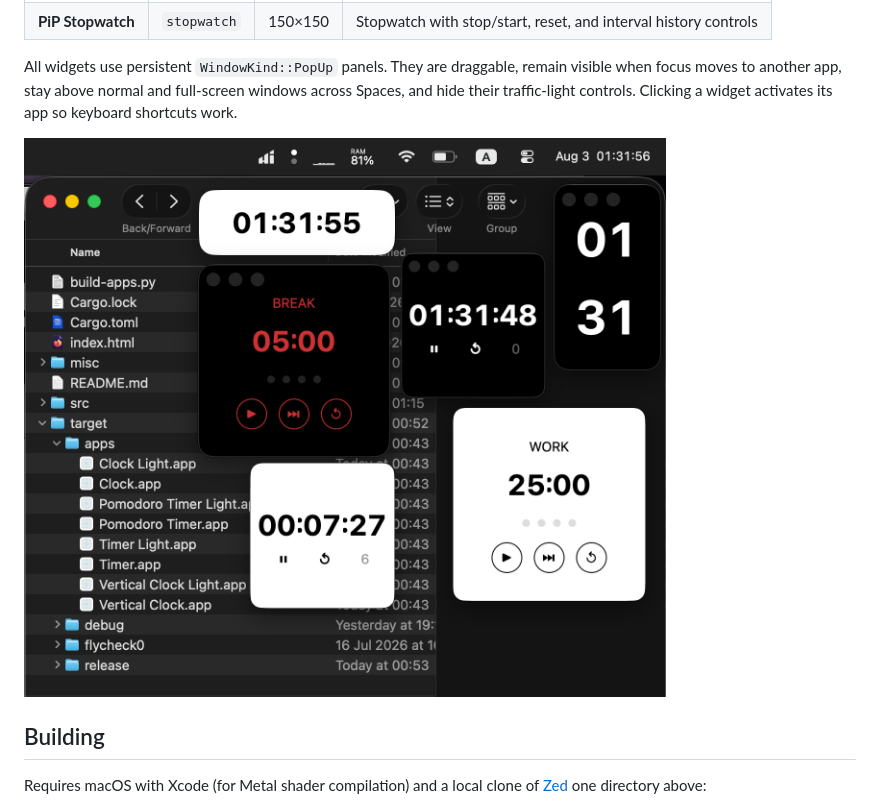
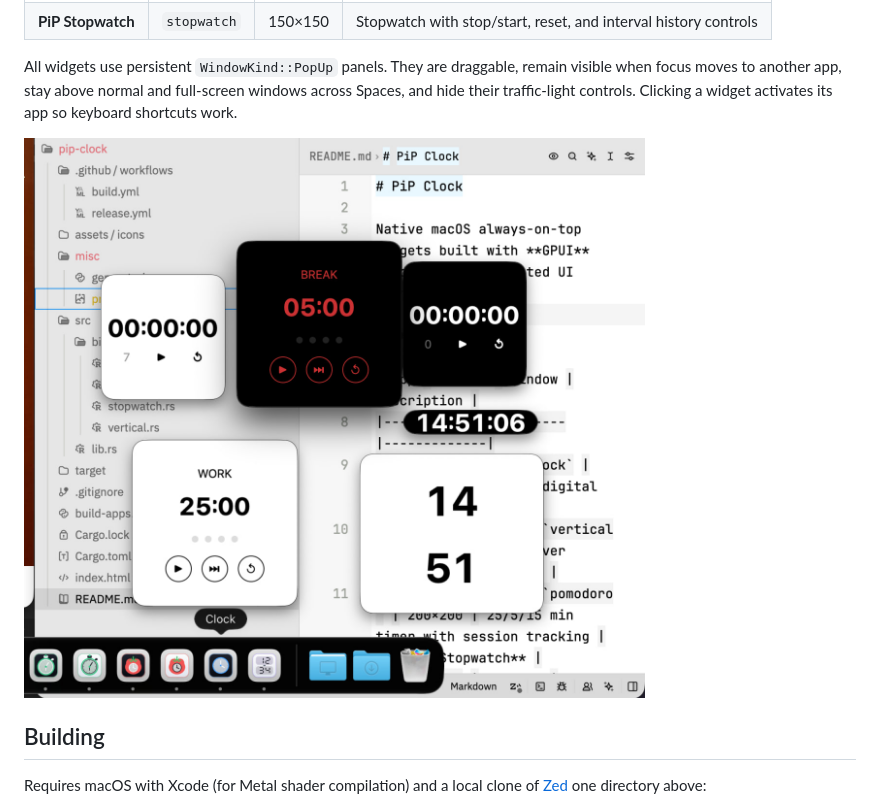
Before and after one commit to e1turin/always-on-top-clock, a Markdown page: README.md, the part around the change. GitHub-like rendering; pictures changed too: misc/preview.jpeg (added), misc/preview.png (deleted).

Commit message:
update preview pic

```diff
--- a/README.md
+++ b/README.md
@@ -13,7 +13,7 @@ Native macOS always-on-top widgets built with **GPUI** (Zed's GPU-accelerated UI
 
 All widgets use persistent `WindowKind::PopUp` panels. They are draggable, remain visible when focus moves to another app, stay above normal and full-screen windows across Spaces, and hide their traffic-light controls. Clicking a widget activates its app so keyboard shortcuts work.
 
-![](./misc/preview.png)
+![](./misc/preview.jpeg)
 
 ## Building
 
```
